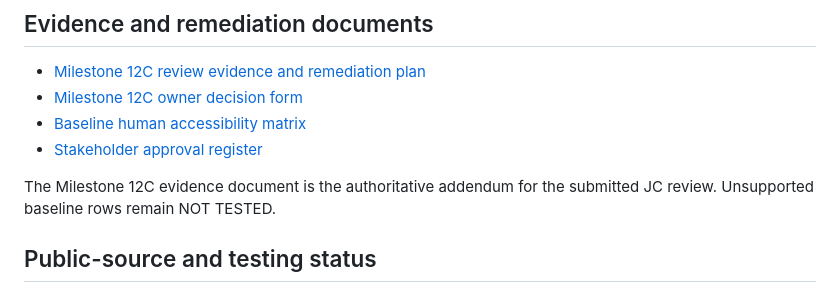
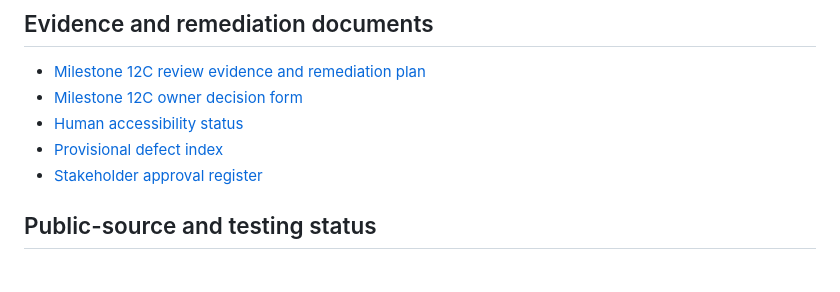
Before and after one commit to Jpelotea/avodahwealthadvisory, a Markdown page: docs/release/milestone-12-release-decision.md, the part around the change. Drawn GitHub-style.

Commit message:
Confirm Milestone 12C implementation hold

```diff
--- a/docs/release/milestone-12-release-decision.md
+++ b/docs/release/milestone-12-release-decision.md
@@ -65,10 +65,9 @@ No Critical or High defect is confirmed. Moderate and Low findings require corre
 
 - [Milestone 12C review evidence and remediation plan](./milestone-12c-review-evidence-and-remediation-plan.md)
 - [Milestone 12C owner decision form](./milestone-12c-owner-decision-form.md)
-- [Baseline human accessibility matrix](./milestone-12-human-accessibility-review.md)
+- [Human accessibility status](./milestone-12-human-accessibility-review.md)
+- [Provisional defect index](./milestone-12-open-defects.md)
 - [Stakeholder approval register](./milestone-12-approval-register.md)
-
-The Milestone 12C evidence document is the authoritative addendum for the submitted JC review. Unsupported baseline rows remain NOT TESTED.
 
 ## Public-source and testing status
 
```
